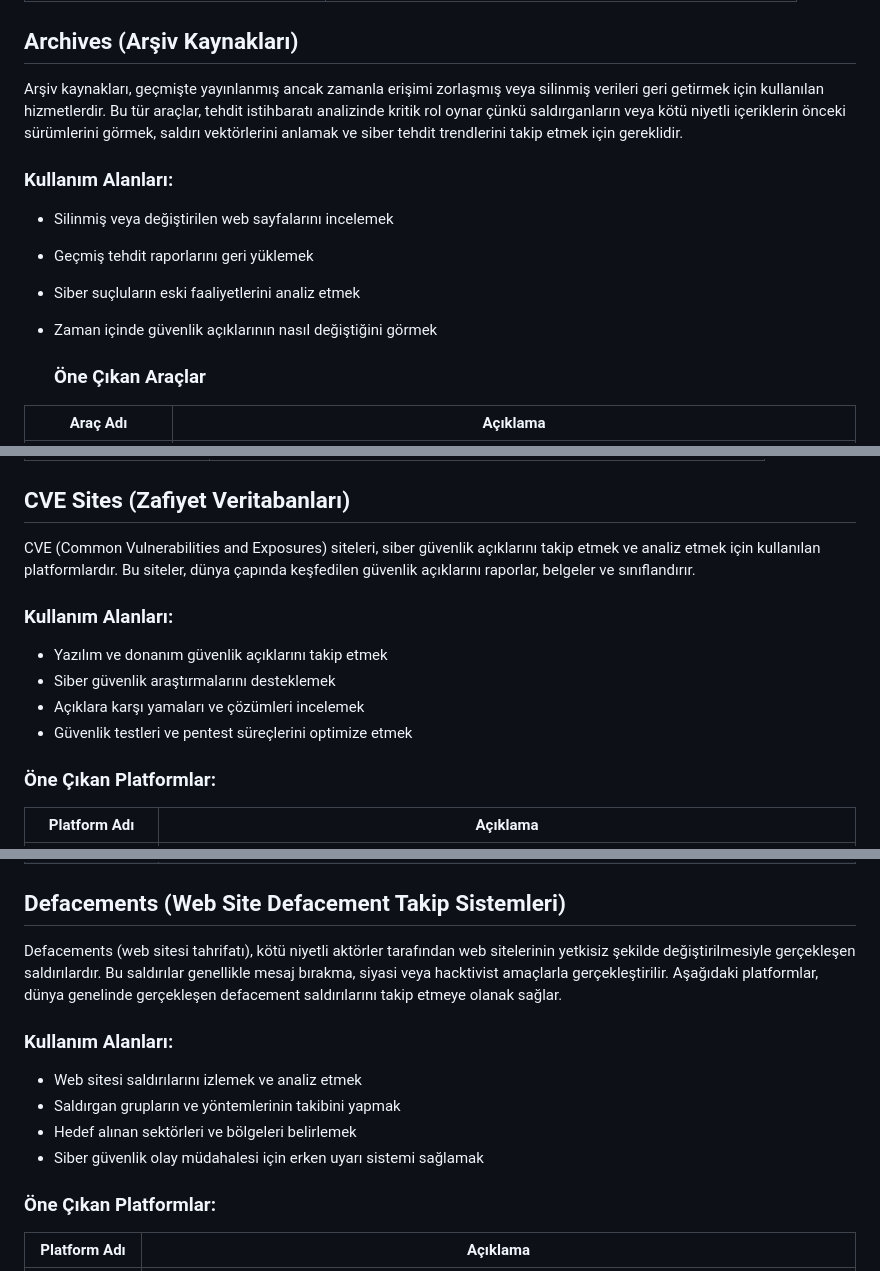
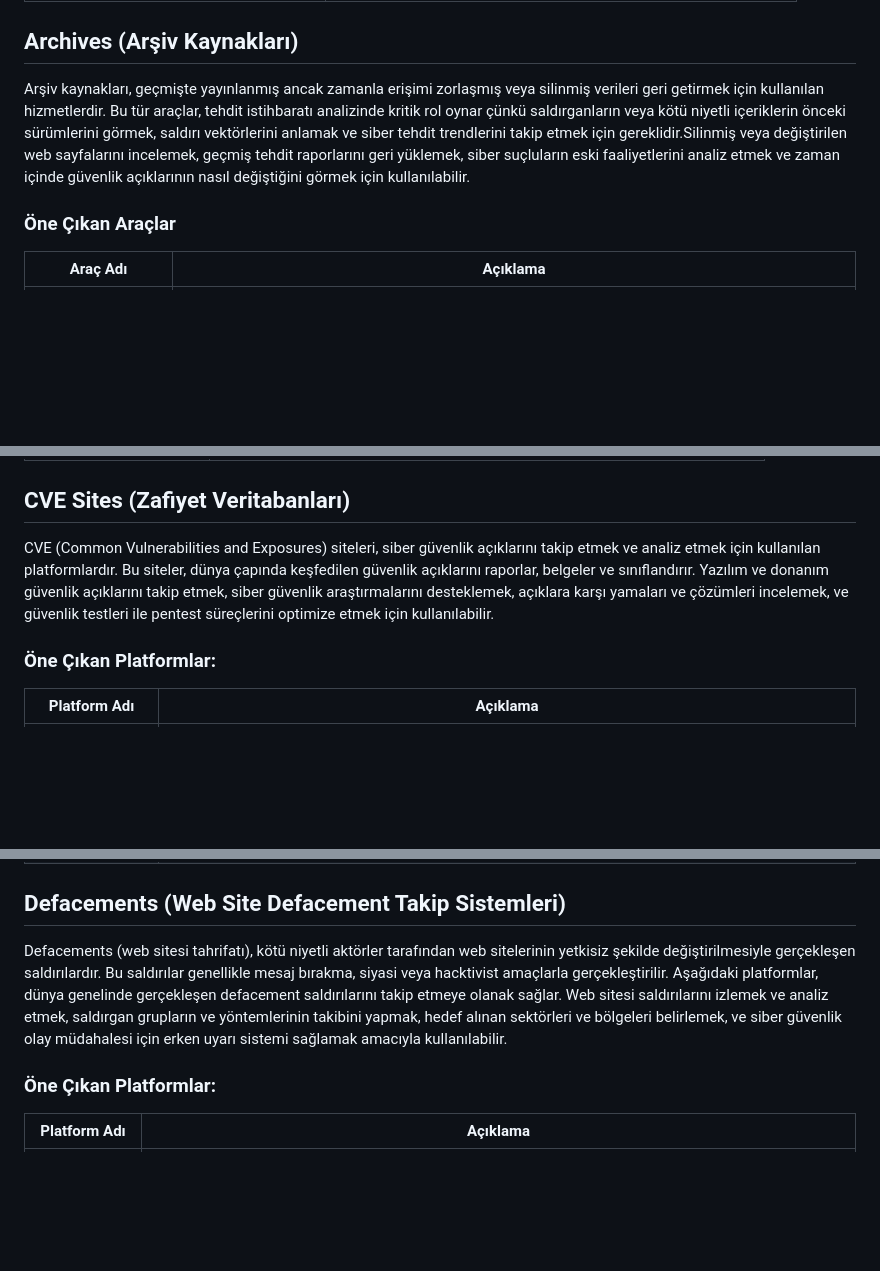
Before and after one commit to Yildiz-Cyber-Threat-Intelligence-Team/Security-lists-for-CTI-Analyst, a Markdown page: README.md, 3 parts joined by grey strips. GitHub-like rendering; blank space fills up the shorter version.

```diff
--- a/README.md
+++ b/README.md
@@ -24,13 +24,7 @@ Bu proje, Siber Tehdit İstihbaratı (CTI - Cyber Threat Intelligence) kapsamın
 
 
 ## Archives (Arşiv Kaynakları)
-Arşiv kaynakları, geçmişte yayınlanmış ancak zamanla erişimi zorlaşmış veya silinmiş verileri geri getirmek için kullanılan hizmetlerdir. Bu tür araçlar, tehdit istihbaratı analizinde kritik rol oynar çünkü saldırganların veya kötü niyetli içeriklerin önceki sürümlerini görmek, saldırı vektörlerini anlamak ve siber tehdit trendlerini takip etmek için gereklidir.
-
-### Kullanım Alanları:
-- Silinmiş veya değiştirilen web sayfalarını incelemek
-- Geçmiş tehdit raporlarını geri yüklemek
-- Siber suçluların eski faaliyetlerini analiz etmek
-- Zaman içinde güvenlik açıklarının nasıl değiştiğini görmek
+Arşiv kaynakları, geçmişte yayınlanmış ancak zamanla erişimi zorlaşmış veya silinmiş verileri geri getirmek için kullanılan hizmetlerdir. Bu tür araçlar, tehdit istihbaratı analizinde kritik rol oynar çünkü saldırganların veya kötü niyetli içeriklerin önceki sürümlerini görmek, saldırı vektörlerini anlamak ve siber tehdit trendlerini takip etmek için gereklidir.Silinmiş veya değiştirilen web sayfalarını incelemek, geçmiş tehdit raporlarını geri yüklemek, siber suçluların eski faaliyetlerini analiz etmek ve zaman içinde güvenlik açıklarının nasıl değiştiğini görmek için kullanılabilir.
 
   ### Öne Çıkan Araçlar
 
@@ -82,13 +64,7 @@ Sahtecilik hizmetleri, dark web ve deep web üzerinde yasa dışı olarak sahte
 
 ## CVE Sites (Zafiyet Veritabanları)
 
-CVE (Common Vulnerabilities and Exposures) siteleri, siber güvenlik açıklarını takip etmek ve analiz etmek için kullanılan platformlardır. Bu siteler, dünya çapında keşfedilen güvenlik açıklarını raporlar, belgeler ve sınıflandırır.
-
-###  Kullanım Alanları:
-- Yazılım ve donanım güvenlik açıklarını takip etmek
-- Siber güvenlik araştırmalarını desteklemek
-- Açıklara karşı yamaları ve çözümleri incelemek
-- Güvenlik testleri ve pentest süreçlerini optimize etmek
+CVE (Common Vulnerabilities and Exposures) siteleri, siber güvenlik açıklarını takip etmek ve analiz etmek için kullanılan platformlardır. Bu siteler, dünya çapında keşfedilen güvenlik açıklarını raporlar, belgeler ve sınıflandırır. Yazılım ve donanım güvenlik açıklarını takip etmek, siber güvenlik araştırmalarını desteklemek, açıklara karşı yamaları ve çözümleri incelemek, ve güvenlik testleri ile pentest süreçlerini optimize etmek için kullanılabilir.
 
 ###  Öne Çıkan Platformlar:
 
@@ -105,13 +81,7 @@ CVE (Common Vulnerabilities and Exposures) siteleri, siber güvenlik açıkları
 
 ##  Defacements (Web Site Defacement Takip Sistemleri)
 
-Defacements (web sitesi tahrifatı), kötü niyetli aktörler tarafından web sitelerinin yetkisiz şekilde değiştirilmesiyle gerçekleşen saldırılardır. Bu saldırılar genellikle mesaj bırakma, siyasi veya hacktivist amaçlarla gerçekleştirilir. Aşağıdaki platformlar, dünya genelinde gerçekleşen defacement saldırılarını takip etmeye olanak sağlar.
-
-###  Kullanım Alanları:
-- Web sitesi saldırılarını izlemek ve analiz etmek
-- Saldırgan grupların ve yöntemlerinin takibini yapmak
-- Hedef alınan sektörleri ve bölgeleri belirlemek
-- Siber güvenlik olay müdahalesi için erken uyarı sistemi sağlamak
+Defacements (web sitesi tahrifatı), kötü niyetli aktörler tarafından web sitelerinin yetkisiz şekilde değiştirilmesiyle gerçekleşen saldırılardır. Bu saldırılar genellikle mesaj bırakma, siyasi veya hacktivist amaçlarla gerçekleştirilir. Aşağıdaki platformlar, dünya genelinde gerçekleşen defacement saldırılarını takip etmeye olanak sağlar. Web sitesi saldırılarını izlemek ve analiz etmek, saldırgan grupların ve yöntemlerinin takibini yapmak, hedef alınan sektörleri ve bölgeleri belirlemek, ve siber güvenlik olay müdahalesi için erken uyarı sistemi sağlamak amacıyla kullanılabilir.
 
 ###  Öne Çıkan Platformlar:
 
```
Also changed, not shown: other parts of README.md (+12 -82 lines).
